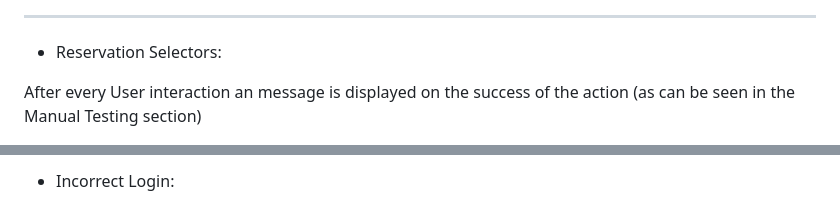
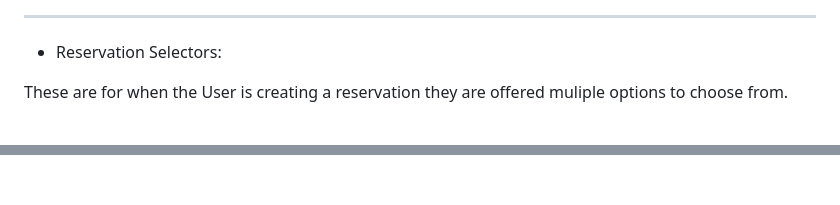
Before and after one commit to 0w3nM/portfolio4_restaurant, a Markdown page: TESTING.md, 2 parts joined by grey strips. Drawn GitHub-style.

Commit message:
Added images and descriptive text to both the Reservation Selectors and Reverted To Login Page section in TESTING.md.

```diff
--- a/TESTING.md
+++ b/TESTING.md
@@ -65,5 +58,5 @@ Messages are shown to the User when an action is either successful or blocked.
 
 - Reservation Selectors:
 
-After every User interaction an message is displayed on the success of the action (as can be seen in the Manual Testing section)
+These are for when the User is creating a reservation they are offered muliple options to choose from.
 
@@ -71,3 +64,2 @@ After every User interaction an message is displayed on the success of the actio
 
-- Incorrect Login:
 
```
Also changed, not shown: other parts of TESTING.md (+10 -11 lines).
